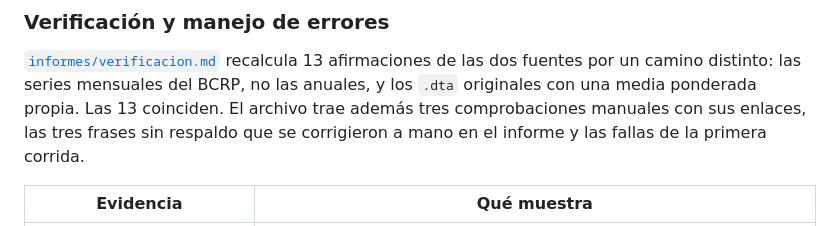
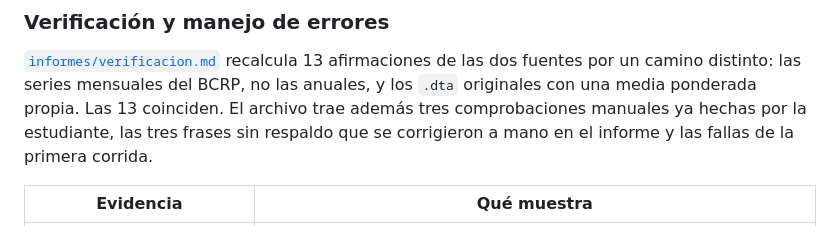
Before and after one commit to IvettexMamani/diplomado-python-2026, a Markdown page: tarea_4/README.md, the part around the change. Rendered like a GitHub page.

Commit message:
verificacion: la estudiante confirmó las 3 comprobaciones manuales con las fuentes oficiales
Co-Authored-By: Claude Opus 5.5 <noreply@anthropic.com>

```diff
--- a/tarea_4/README.md
+++ b/tarea_4/README.md
@@ -461,7 +461,7 @@ pobreza. Ica y Lambayeque combinan mucha exportación y poca pobreza, y Piura y
 
 [`informes/verificacion.md`](informes/verificacion.md) recalcula 13 afirmaciones de las dos fuentes por un camino
 distinto: las series mensuales del BCRP, no las anuales, y los `.dta` originales con una media ponderada propia. Las 13
-coinciden. El archivo trae además tres comprobaciones manuales con sus enlaces, las tres frases sin respaldo que se
+coinciden. El archivo trae además tres comprobaciones manuales ya hechas por la estudiante, las tres frases sin respaldo que se
 corrigieron a mano en el informe y las fallas de la primera corrida.
 
 | Evidencia | Qué muestra |
```
Also changed, not shown: tarea_4/informes/verificacion.md (+5 -5 lines), tarea_4/informes/verificacion_plantilla.md (+5 -5 lines).
